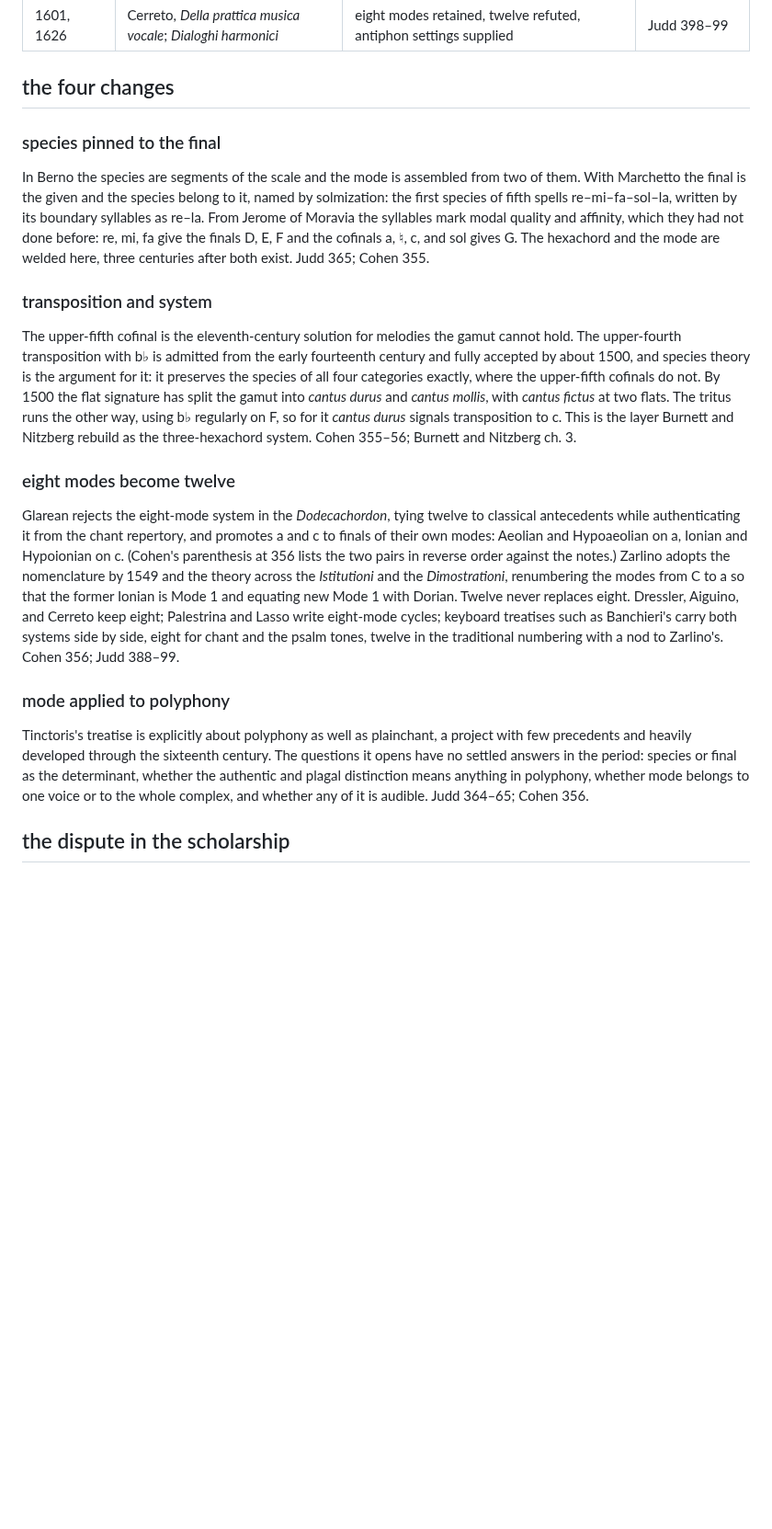
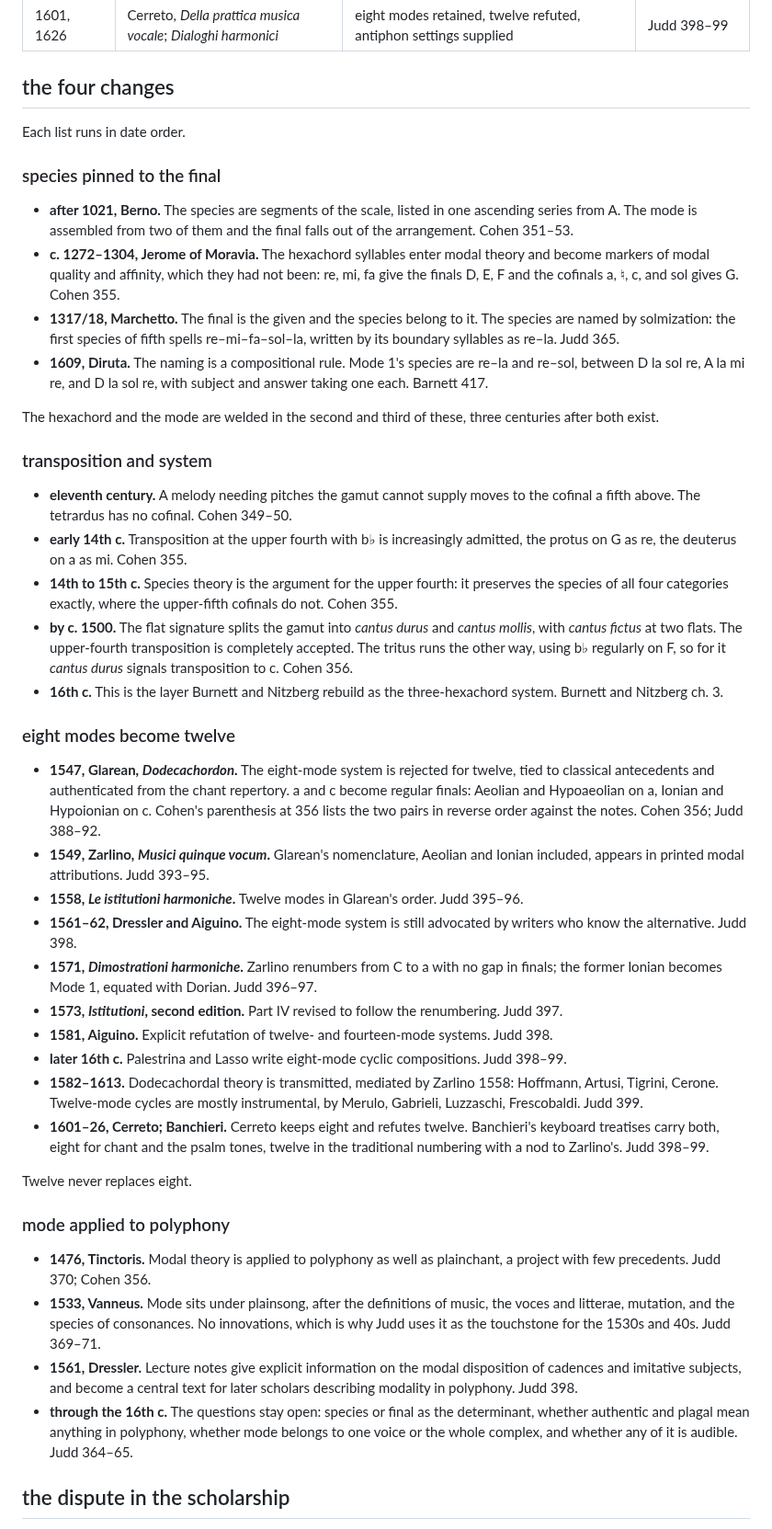
Before and after one commit to csuebmusic/mus601, a Markdown page: units/unit-1-modal-theory-1000-1600.md, the part around the change. Shown at 92% size. GitHub-like rendering; blank space fills up the shorter version.

Commit message:
Set the four changes as chronological bullets
Each of the four sections is now a dated list in date order, with the
citation at the end of each item. Adds Diruta 1609 to the species
strand, Dressler's lecture notes on cadences and imitative subjects to
the polyphony strand, and the eight-mode cycles of Palestrina and Lasso
alongside the instrumental twelve-mode cycles.

```diff
--- a/units/unit-1-modal-theory-1000-1600.md
+++ b/units/unit-1-modal-theory-1000-1600.md
@@ -36,21 +36,46 @@ The three student-facing pages: `tools/modal-species.html`, `tools/gamut-layers.
 
 ## the four changes
 
+Each list runs in date order.
+
 ### species pinned to the final
 
-In Berno the species are segments of the scale and the mode is assembled from two of them. With Marchetto the final is the given and the species belong to it, named by solmization: the first species of fifth spells re–mi–fa–sol–la, written by its boundary syllables as re–la. From Jerome of Moravia the syllables mark modal quality and affinity, which they had not done before: re, mi, fa give the finals D, E, F and the cofinals a, ♮, c, and sol gives G. The hexachord and the mode are welded here, three centuries after both exist. Judd 365; Cohen 355.
+- **after 1021, Berno.** The species are segments of the scale, listed in one ascending series from A. The mode is assembled from two of them and the final falls out of the arrangement. Cohen 351–53.
+- **c. 1272–1304, Jerome of Moravia.** The hexachord syllables enter modal theory and become markers of modal quality and affinity, which they had not been: re, mi, fa give the finals D, E, F and the cofinals a, ♮, c, and sol gives G. Cohen 355.
+- **1317/18, Marchetto.** The final is the given and the species belong to it. The species are named by solmization: the first species of fifth spells re–mi–fa–sol–la, written by its boundary syllables as re–la. Judd 365.
+- **1609, Diruta.** The naming is a compositional rule. Mode 1's species are re–la and re–sol, between D la sol re, A la mi re, and D la sol re, with subject and answer taking one each. Barnett 417.
+
+The hexachord and the mode are welded in the second and third of these, three centuries after both exist.
 
 ### transposition and system
 
-The upper-fifth cofinal is the eleventh-century solution for melodies the gamut cannot hold. The upper-fourth transposition with b♭ is admitted from the early fourteenth century and fully accepted by about 1500, and species theory is the argument for it: it preserves the species of all four categories exactly, where the upper-fifth cofinals do not. By 1500 the flat signature has split the gamut into *cantus durus* and *cantus mollis*, with *cantus fictus* at two flats. The tritus runs the other way, using b♭ regularly on F, so for it *cantus durus* signals transposition to c. This is the layer Burnett and Nitzberg rebuild as the three-hexachord system. Cohen 355–56; Burnett and Nitzberg ch. 3.
+- **eleventh century.** A melody needing pitches the gamut cannot supply moves to the cofinal a fifth above. The tetrardus has no cofinal. Cohen 349–50.
+- **early 14th c.** Transposition at the upper fourth with b♭ is increasingly admitted, the protus on G as re, the deuterus on a as mi. Cohen 355.
+- **14th to 15th c.** Species theory is the argument for the upper fourth: it preserves the species of all four categories exactly, where the upper-fifth cofinals do not. Cohen 355.
+- **by c. 1500.** The flat signature splits the gamut into *cantus durus* and *cantus mollis*, with *cantus fictus* at two flats. The upper-fourth transposition is completely accepted. The tritus runs the other way, using b♭ regularly on F, so for it *cantus durus* signals transposition to c. Cohen 356.
+- **16th c.** This is the layer Burnett and Nitzberg rebuild as the three-hexachord system. Burnett and Nitzberg ch. 3.
 
 ### eight modes become twelve
 
-Glarean rejects the eight-mode system in the *Dodecachordon*, tying twelve to classical antecedents while authenticating it from the chant repertory, and promotes a and c to finals of their own modes: Aeolian and Hypoaeolian on a, Ionian and Hypoionian on c. (Cohen's parenthesis at 356 lists the two pairs in reverse order against the notes.) Zarlino adopts the nomenclature by 1549 and the theory across the *Istitutioni* and the *Dimostrationi*, renumbering the modes from C to a so that the former Ionian is Mode 1 and equating new Mode 1 with Dorian. Twelve never replaces eight. Dressler, Aiguino, and Cerreto keep eight; Palestrina and Lasso write eight-mode cycles; keyboard treatises such as Banchieri's carry both systems side by side, eight for chant and the psalm tones, twelve in the traditional numbering with a nod to Zarlino's. Cohen 356; Judd 388–99.
+- **1547, Glarean, *Dodecachordon*.** The eight-mode system is rejected for twelve, tied to classical antecedents and authenticated from the chant repertory. a and c become regular finals: Aeolian and Hypoaeolian on a, Ionian and Hypoionian on c. Cohen's parenthesis at 356 lists the two pairs in reverse order against the notes. Cohen 356; Judd 388–92.
+- **1549, Zarlino, *Musici quinque vocum*.** Glarean's nomenclature, Aeolian and Ionian included, appears in printed modal attributions. Judd 393–95.
+- **1558, *Le istitutioni harmoniche*.** Twelve modes in Glarean's order. Judd 395–96.
+- **1561–62, Dressler and Aiguino.** The eight-mode system is still advocated by writers who know the alternative. Judd 398.
+- **1571, *Dimostrationi harmoniche*.** Zarlino renumbers from C to a with no gap in finals; the former Ionian becomes Mode 1, equated with Dorian. Judd 396–97.
+- **1573, *Istitutioni*, second edition.** Part IV revised to follow the renumbering. Judd 397.
+- **1581, Aiguino.** Explicit refutation of twelve- and fourteen-mode systems. Judd 398.
+- **later 16th c.** Palestrina and Lasso write eight-mode cyclic compositions. Judd 398–99.
+- **1582–1613.** Dodecachordal theory is transmitted, mediated by Zarlino 1558: Hoffmann, Artusi, Tigrini, Cerone. Twelve-mode cycles are mostly instrumental, by Merulo, Gabrieli, Luzzaschi, Frescobaldi. Judd 399.
+- **1601–26, Cerreto; Banchieri.** Cerreto keeps eight and refutes twelve. Banchieri's keyboard treatises carry both, eight for chant and the psalm tones, twelve in the traditional numbering with a nod to Zarlino's. Judd 398–99.
+
+Twelve never replaces eight.
 
 ### mode applied to polyphony
 
-Tinctoris's treatise is explicitly about polyphony as well as plainchant, a project with few precedents and heavily developed through the sixteenth century. The questions it opens have no settled answers in the period: species or final as the determinant, whether the authentic and plagal distinction means anything in polyphony, whether mode belongs to one voice or to the whole complex, and whether any of it is audible. Judd 364–65; Cohen 356.
+- **1476, Tinctoris.** Modal theory is applied to polyphony as well as plainchant, a project with few precedents. Judd 370; Cohen 356.
+- **1533, Vanneus.** Mode sits under plainsong, after the definitions of music, the voces and litterae, mutation, and the species of consonances. No innovations, which is why Judd uses it as the touchstone for the 1530s and 40s. Judd 369–71.
+- **1561, Dressler.** Lecture notes give explicit information on the modal disposition of cadences and imitative subjects, and become a central text for later scholars describing modality in polyphony. Judd 398.
+- **through the 16th c.** The questions stay open: species or final as the determinant, whether authentic and plagal mean anything in polyphony, whether mode belongs to one voice or the whole complex, and whether any of it is audible. Judd 364–65.
 
 ## the dispute in the scholarship
 
```
